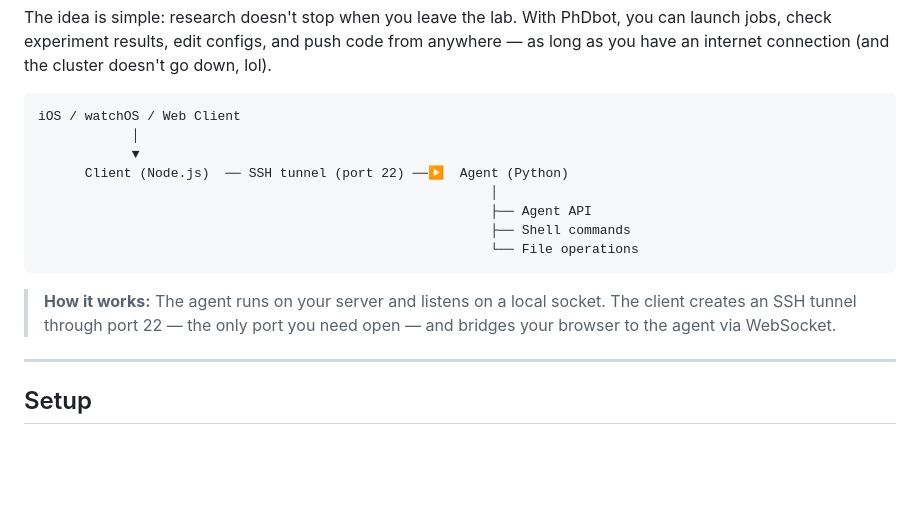
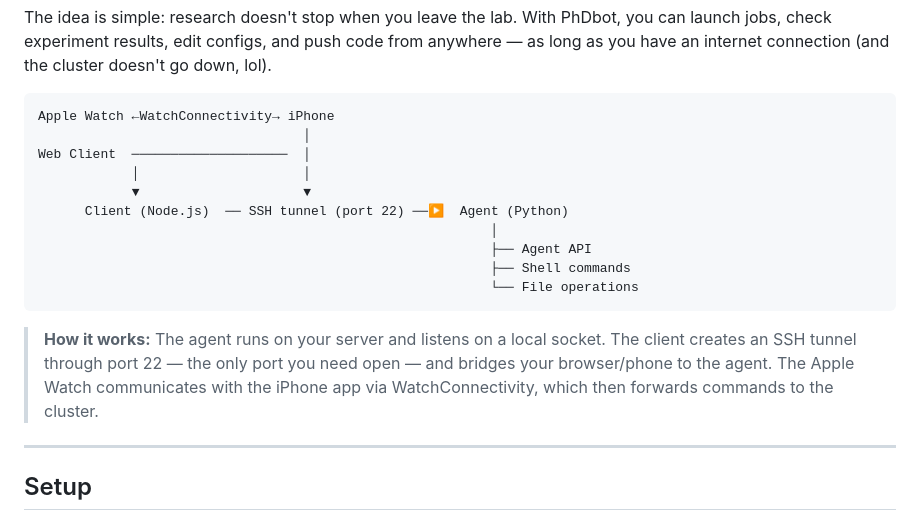
Before and after one commit to dixiyao/IOS2SlurmCluster, a Markdown page: README.md, the part around one of its changes. Drawn GitHub-style; blank space fills up the shorter version.

````diff
--- a/README.md
+++ b/README.md
@@ -19,9 +20,11 @@ PhDbot is a lightweight research assistant designed to connect with any cluster
 The idea is simple: research doesn't stop when you leave the lab. With PhDbot, you can launch jobs, check experiment results, edit configs, and push code from anywhere — as long as you have an internet connection (and the cluster doesn't go down, lol).
 
 ```
-iOS / watchOS / Web Client
-            │
-            ▼
+Apple Watch ←WatchConnectivity→ iPhone
+                                  │
+Web Client  ────────────────────  │
+            │                     │
+            ▼                     ▼
       Client (Node.js)  ── SSH tunnel (port 22) ──▶  Agent (Python)
                                                           │
                                                           ├── Agent API
@@ -29,7 +32,7 @@ iOS / watchOS / Web Client
                                                           └── File operations
 ```
 
-> **How it works:** The agent runs on your server and listens on a local socket. The client creates an SSH tunnel through port 22 — the only port you need open — and bridges your browser to the agent via WebSocket.
+> **How it works:** The agent runs on your server and listens on a local socket. The client creates an SSH tunnel through port 22 — the only port you need open — and bridges your browser/phone to the agent. The Apple Watch communicates with the iPhone app via WatchConnectivity, which then forwards commands to the cluster.
 
 ---
 
````
Also changed, not shown: other parts of README.md (+2 -1 lines).
